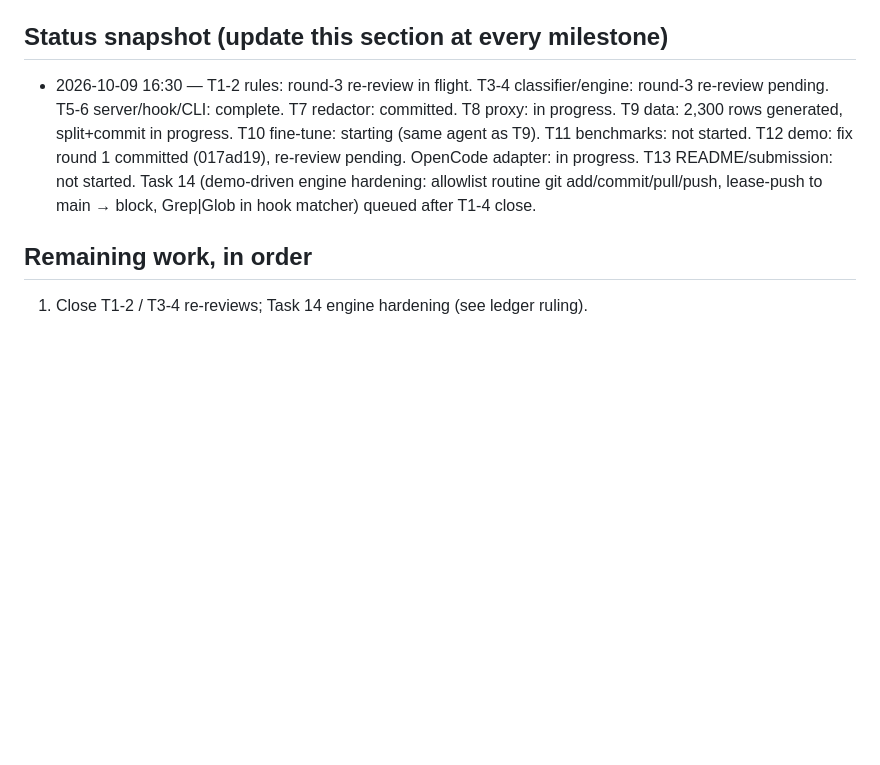
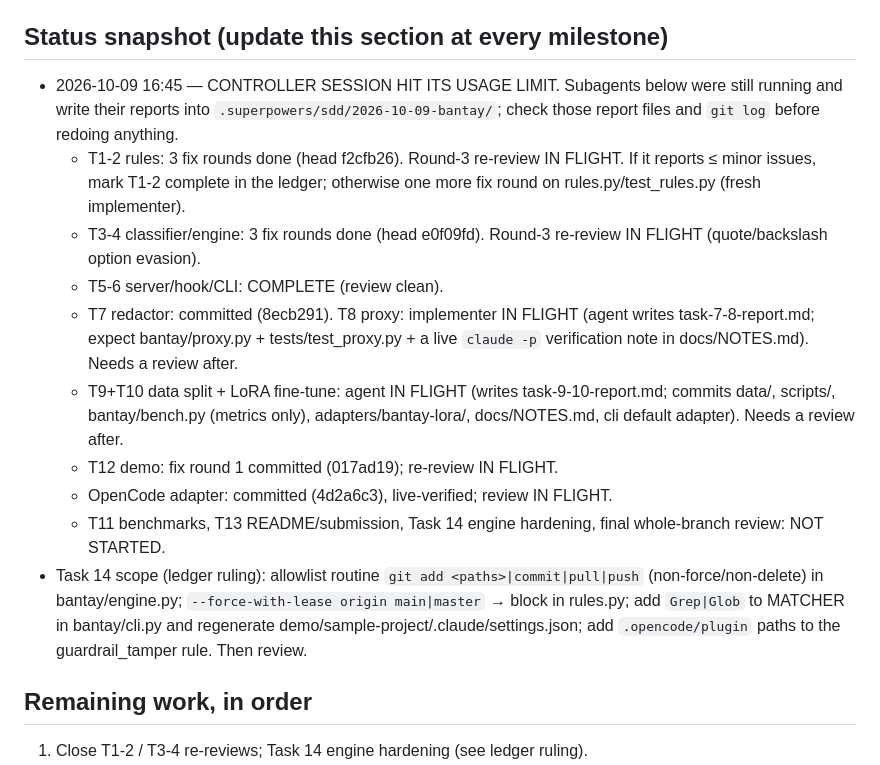
Before and after one commit to SBTabanar/bantay, a Markdown page: HANDOFF.md, the part around the change. GitHub-like rendering; blank space fills up the shorter version.

Commit message:
docs: handoff snapshot at controller usage limit

```diff
--- a/HANDOFF.md
+++ b/HANDOFF.md
@@ -34,12 +34,23 @@ bash demo/run.sh                          # demo setup; see demo/DEMO.md for the
 Flags: `--no-model`, `--no-gliner`, `--no-redact`, `--adapter PATH` (default adapters/bantay-lora once it exists).
 
 ## Status snapshot (update this section at every milestone)
-- 2026-10-09 16:30 — T1-2 rules: round-3 re-review in flight. T3-4 classifier/engine: round-3 re-review pending.
-  T5-6 server/hook/CLI: complete. T7 redactor: committed. T8 proxy: in progress. T9 data: 2,300 rows generated,
-  split+commit in progress. T10 fine-tune: starting (same agent as T9). T11 benchmarks: not started. T12 demo:
-  fix round 1 committed (017ad19), re-review pending. OpenCode adapter: in progress. T13 README/submission: not
-  started. Task 14 (demo-driven engine hardening: allowlist routine git add/commit/pull/push, lease-push to main
-  → block, Grep|Glob in hook matcher) queued after T1-4 close.
+- 2026-10-09 16:45 — CONTROLLER SESSION HIT ITS USAGE LIMIT. Subagents below were still running and write their
+  reports into `.superpowers/sdd/2026-10-09-bantay/`; check those report files and `git log` before redoing anything.
+  - T1-2 rules: 3 fix rounds done (head f2cfb26). Round-3 re-review IN FLIGHT. If it reports ≤ minor issues, mark
+    T1-2 complete in the ledger; otherwise one more fix round on rules.py/test_rules.py (fresh implementer).
+  - T3-4 classifier/engine: 3 fix rounds done (head e0f09fd). Round-3 re-review IN FLIGHT (quote/backslash option evasion).
+  - T5-6 server/hook/CLI: COMPLETE (review clean).
+  - T7 redactor: committed (8ecb291). T8 proxy: implementer IN FLIGHT (agent writes task-7-8-report.md; expect
+    bantay/proxy.py + tests/test_proxy.py + a live `claude -p` verification note in docs/NOTES.md). Needs a review after.
+  - T9+T10 data split + LoRA fine-tune: agent IN FLIGHT (writes task-9-10-report.md; commits data/, scripts/,
+    bantay/bench.py (metrics only), adapters/bantay-lora/, docs/NOTES.md, cli default adapter). Needs a review after.
+  - T12 demo: fix round 1 committed (017ad19); re-review IN FLIGHT.
+  - OpenCode adapter: committed (4d2a6c3), live-verified; review IN FLIGHT.
+  - T11 benchmarks, T13 README/submission, Task 14 engine hardening, final whole-branch review: NOT STARTED.
+- Task 14 scope (ledger ruling): allowlist routine `git add <paths>|commit|pull|push` (non-force/non-delete) in
+  bantay/engine.py; `--force-with-lease origin main|master` → block in rules.py; add `Grep|Glob` to MATCHER in
+  bantay/cli.py and regenerate demo/sample-project/.claude/settings.json; add `.opencode/plugin` paths to the
+  guardrail_tamper rule. Then review.
 
 ## Remaining work, in order
 1. Close T1-2 / T3-4 re-reviews; Task 14 engine hardening (see ledger ruling).
```
